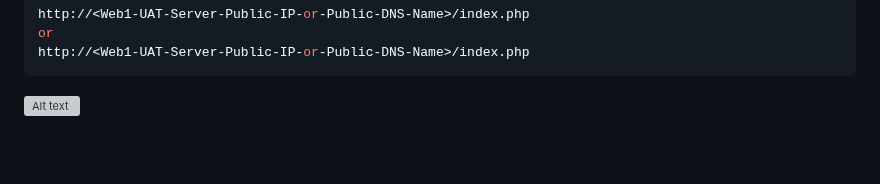
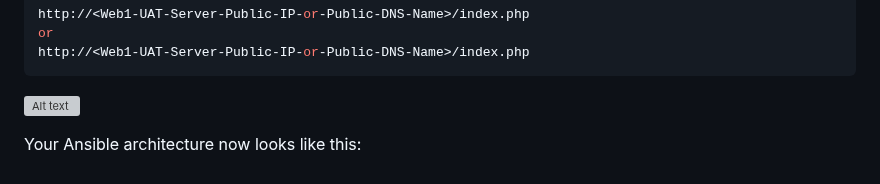
Before and after one commit to TobiOlajumoke/DevOps-Projects, a Markdown page: 12.Ansible_Refactoring_and_static_assignment/README.md, the part around the change. GitHub-like rendering; blank space fills up the shorter version; grey boxes are pictures that could not be loaded.

Commit message:
project architecture

````diff
--- a/12.Ansible_Refactoring_and_static_assignment/README.md
+++ b/12.Ansible_Refactoring_and_static_assignment/README.md
@@ -306,3 +306,5 @@ http://<Web1-UAT-Server-Public-IP-or-Public-DNS-Name>/index.php
 ```
 
 ![Alt text](../../../Pictures/uat1.png)
+
+Your Ansible architecture now looks like this:
````
